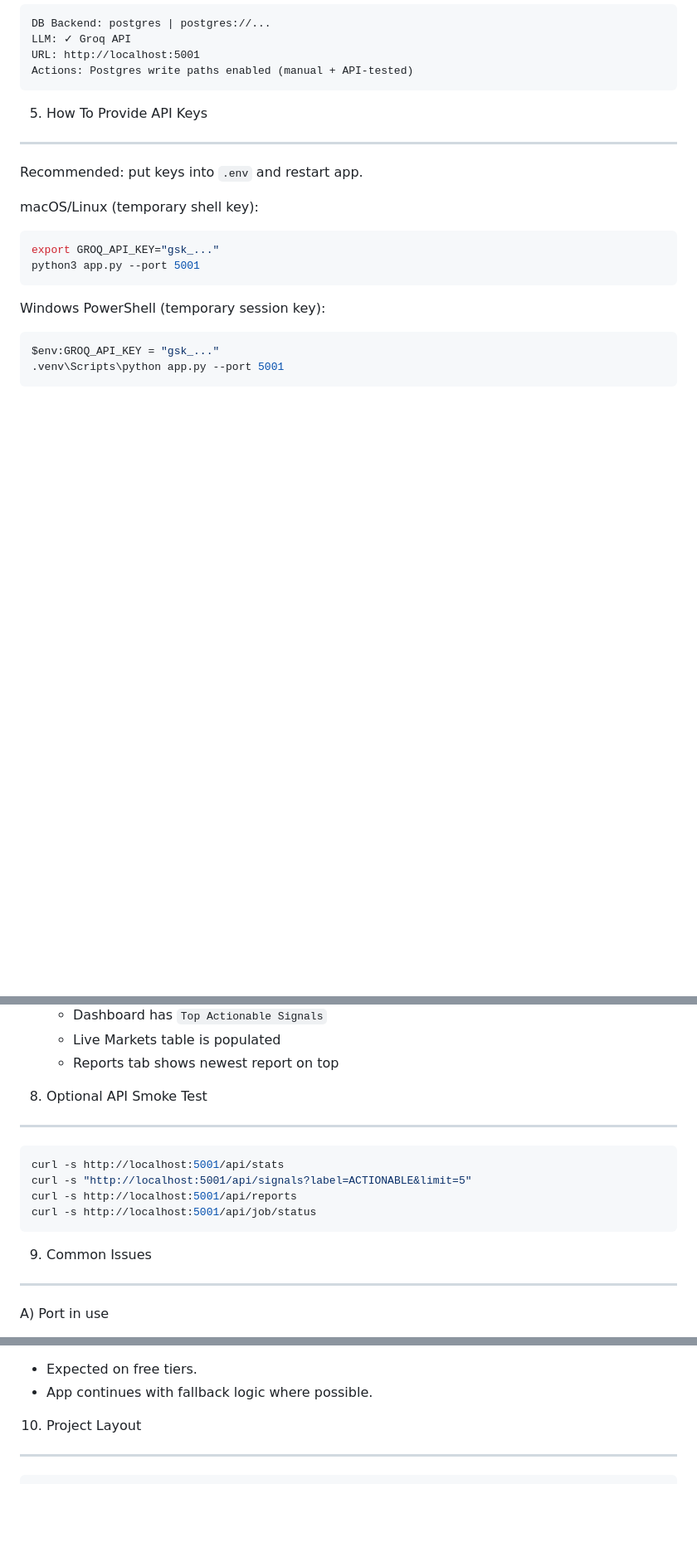
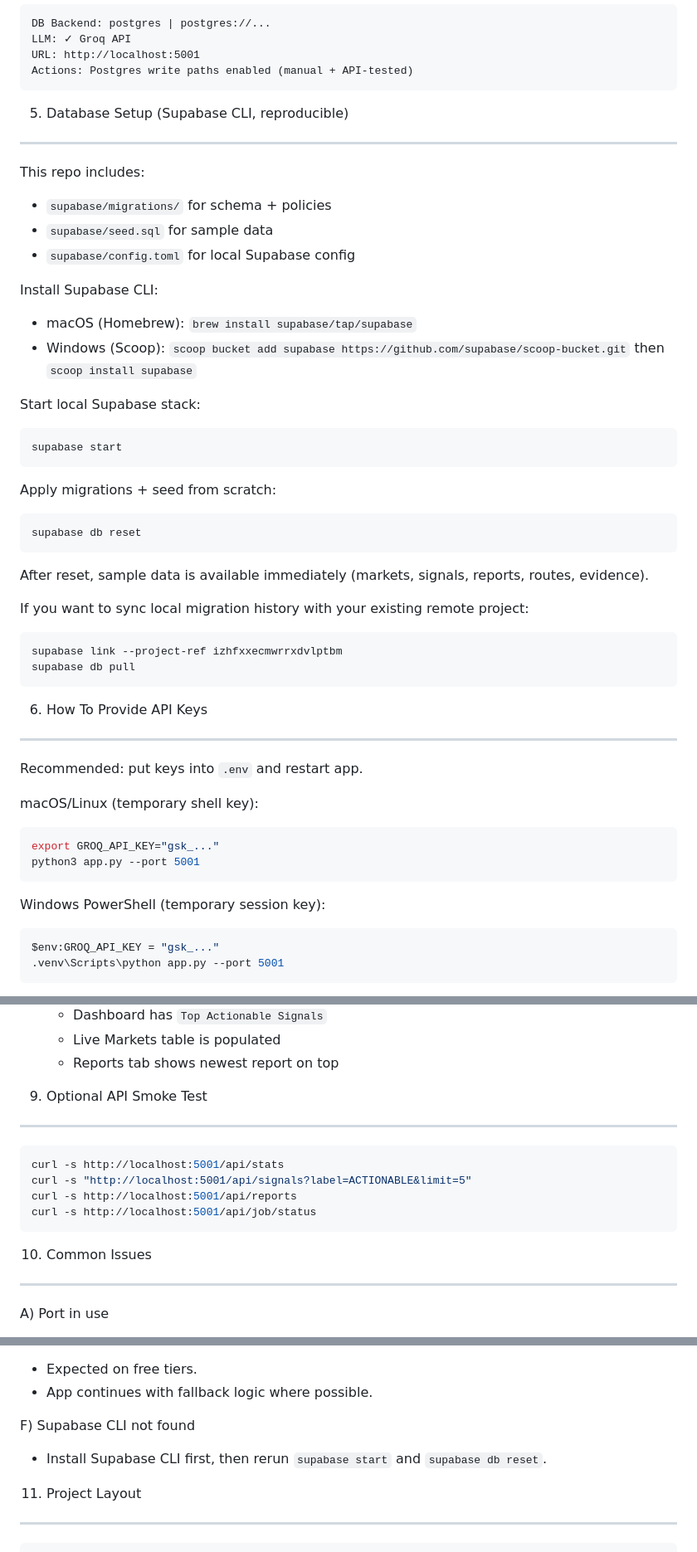
Before and after one commit to aysesafaerdem/BIT-Capital-Polymarket-Signal-Scanner, a Markdown page: README.md, 3 parts joined by grey strips. Shown at 83% size. Rendered like a GitHub page; blank space fills up the shorter version.

````diff
--- a/README.md
+++ b/README.md
@@ -93,7 +94,36 @@ URL: http://localhost:5001
 Actions: Postgres write paths enabled (manual + API-tested)
 ```
 
-5) How To Provide API Keys
+5) Database Setup (Supabase CLI, reproducible)
+----------------------------------------------
+This repo includes:
+- `supabase/migrations/` for schema + policies
+- `supabase/seed.sql` for sample data
+- `supabase/config.toml` for local Supabase config
+
+Install Supabase CLI:
+- macOS (Homebrew): `brew install supabase/tap/supabase`
+- Windows (Scoop): `scoop bucket add supabase https://github.com/supabase/scoop-bucket.git` then `scoop install supabase`
+
+Start local Supabase stack:
+```bash
+supabase start
+```
+
+Apply migrations + seed from scratch:
+```bash
+supabase db reset
+```
+
+After reset, sample data is available immediately (markets, signals, reports, routes, evidence).
+
+If you want to sync local migration history with your existing remote project:
+```bash
+supabase link --project-ref izhfxxecmwrrxdvlptbm
+supabase db pull
+```
+
+6) How To Provide API Keys
 --------------------------
 Recommended: put keys into `.env` and restart app.
 
@@ -152,7 +182,7 @@ In UI:
    - Live Markets table is populated
    - Reports tab shows newest report on top
 
-8) Optional API Smoke Test
+9) Optional API Smoke Test
 --------------------------
 ```bash
 curl -s http://localhost:5001/api/stats
@@ -161,7 +191,7 @@ curl -s http://localhost:5001/api/reports
 curl -s http://localhost:5001/api/job/status
 ```
 
-9) Common Issues
+10) Common Issues
 ----------------
 A) Port in use
 - Run with another port:
@@ -185,7 +215,10 @@ E) Provider quota errors (`429`)
 - Expected on free tiers.
 - App continues with fallback logic where possible.
 
-10) Project Layout
+F) Supabase CLI not found
+- Install Supabase CLI first, then rerun `supabase start` and `supabase db reset`.
+
+11) Project Layout
 ------------------
 ```text
 app.py
````
Also changed, not shown: other parts of README.md (+10 -19 lines).
